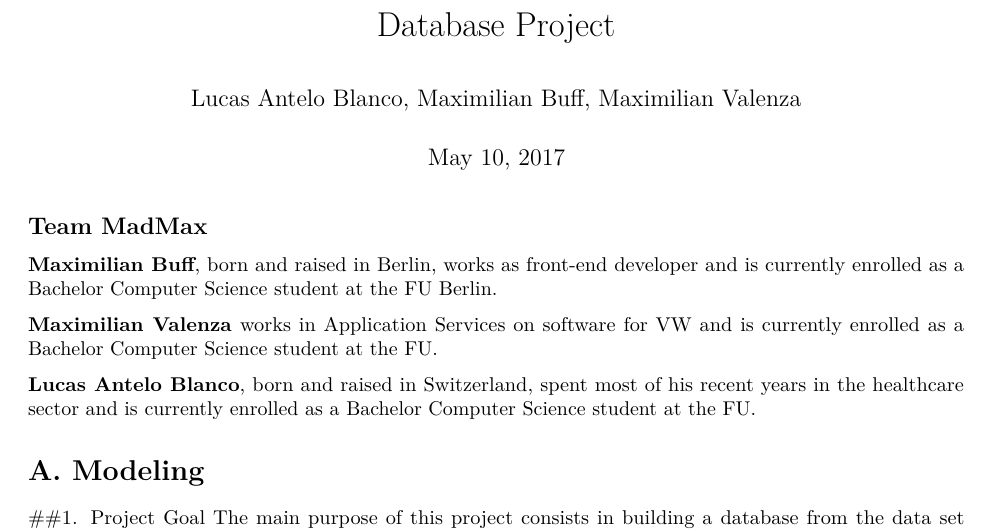
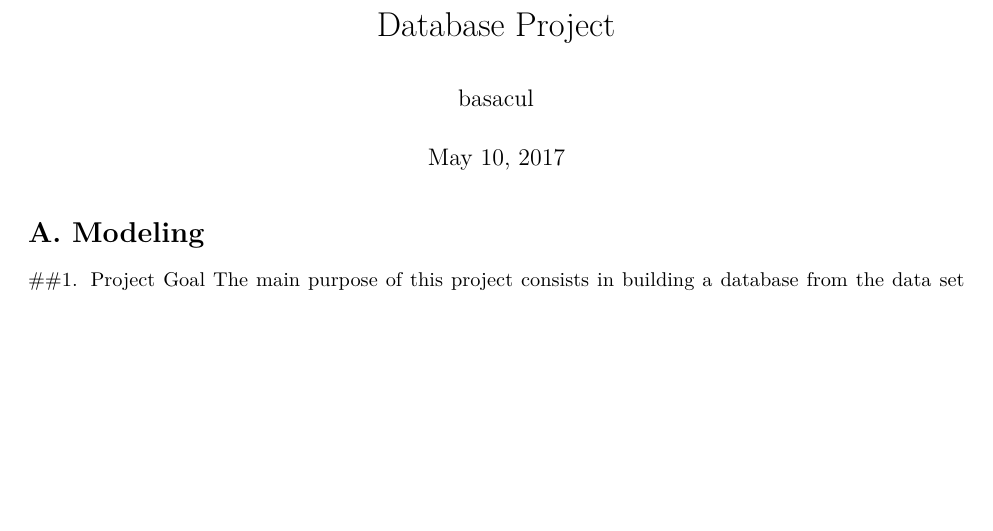
Before and after one commit to basacul/DBAssignment, an R Markdown document (report.Rmd): part of page 1 of 9, cut so that both start at the same text, the shorter picture padded with empty space. Rendered offline with R 4.5, knitr and Pandoc, then LaTeX, with nearby package versions.

Commit message:
Updated
Minor changes

````diff
--- a/report.Rmd
+++ b/report.Rmd
@@ -1,6 +1,6 @@
 ---
 title: "Database Project"
-author: "Lucas Antelo Blanco, Maximilian Buff, Maximilian Valenza"
+author: "basacul"
 date: "May 10, 2017"
 output:
   pdf_document: default
@@ -11,13 +11,6 @@ output:
 knitr::opts_chunk$set(echo = TRUE)
 ```
 
-## Team MadMax
-
-**Maximilian Buff**, born and raised in Berlin, works as front-end developer and is currently enrolled as a Bachelor Computer Science student at the FU Berlin.
-
-**Maximilian Valenza** works in Application Services on software for VW and is currently enrolled as a Bachelor Computer Science student at the FU.
-
-**Lucas Antelo Blanco**, born and raised in Switzerland, spent most of his recent years in the healthcare sector and is currently enrolled as a Bachelor Computer Science student at the FU.
 
 # A. Modeling
 
````
